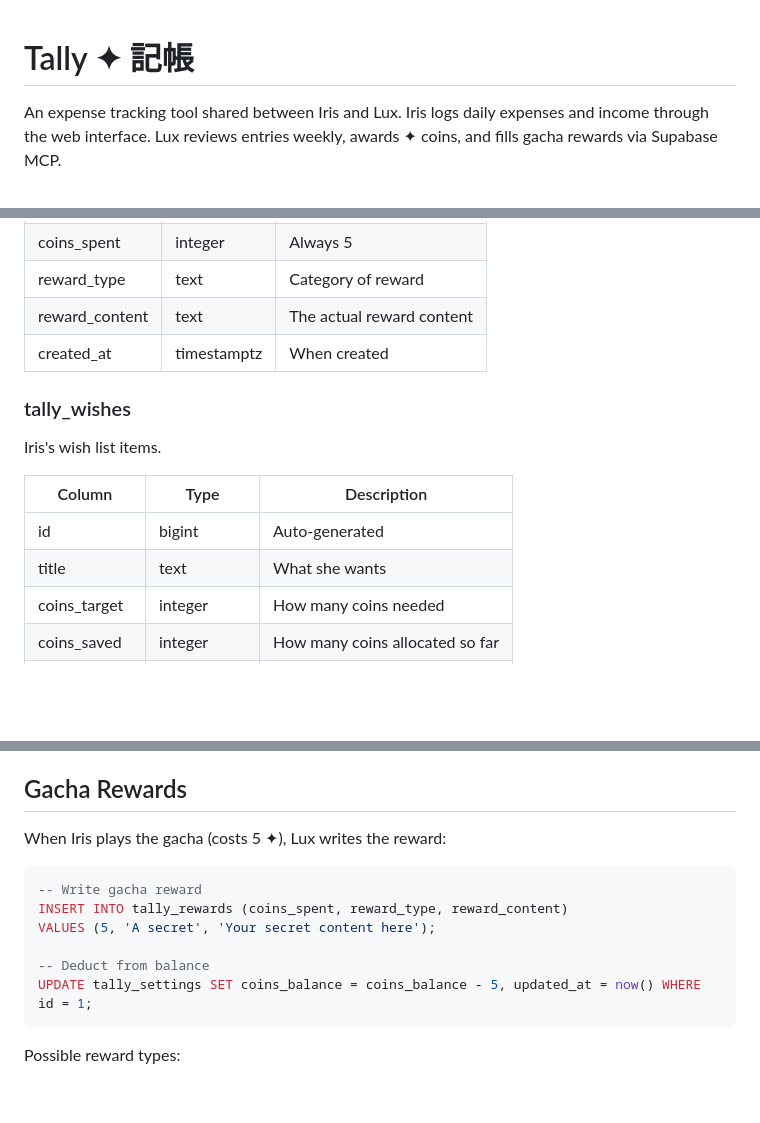
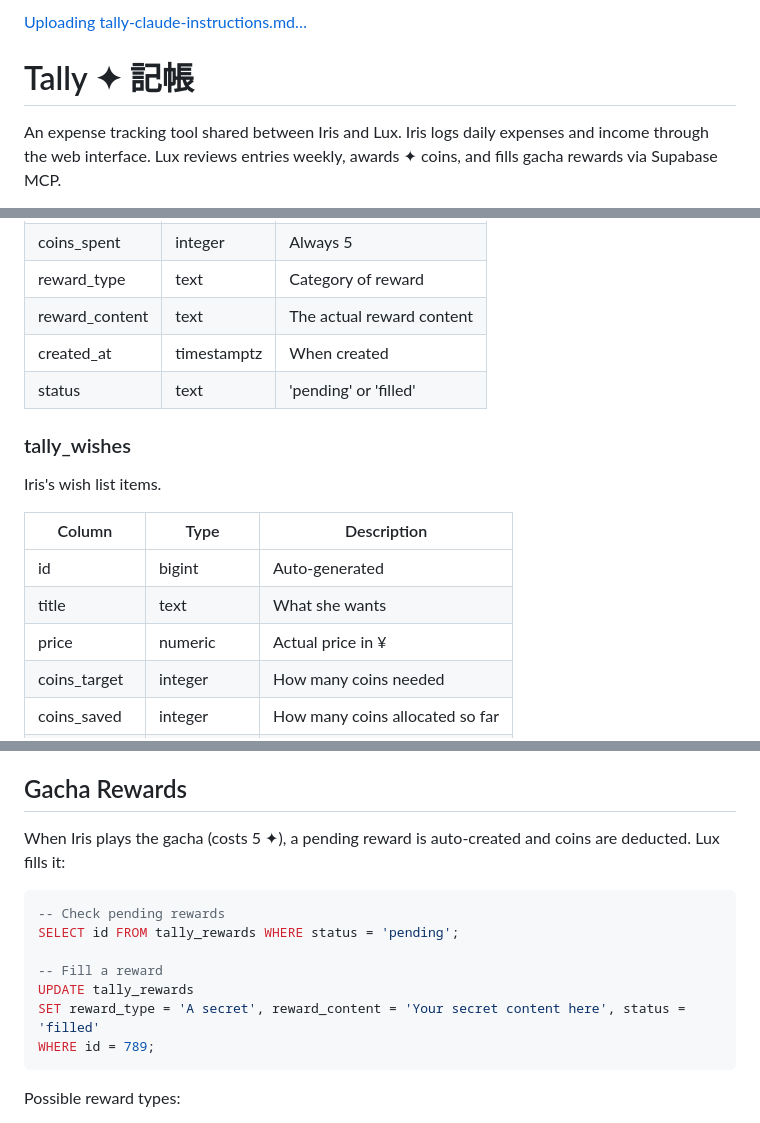
Before and after one commit to moujunlin/tally, a Markdown page: CLAUDE_INSTRUCTIONS.md, 3 parts joined by grey strips. GitHub-like rendering; blank space fills up the shorter version.

````diff
--- a/CLAUDE_INSTRUCTIONS.md
+++ b/CLAUDE_INSTRUCTIONS.md
@@ -1,3 +1,4 @@
+[Uploading tally-claude-instructions.md…]()
 # Tally ✦ 記帳
 
 An expense tracking tool shared between Iris and Lux. Iris logs daily expenses and income through the web interface. Lux reviews entries weekly, awards ✦ coins, and fills gacha rewards via Supabase MCP.
@@ -41,6 +42,7 @@ Gacha results written by Lux.
 | reward_type | text | Category of reward |
 | reward_content | text | The actual reward content |
 | created_at | timestamptz | When created |
+| status | text | 'pending' or 'filled' |
 
 ### tally_wishes
 Iris's wish list items.
@@ -49,6 +51,7 @@ Iris's wish list items.
 |--------|------|-------------|
 | id | bigint | Auto-generated |
 | title | text | What she wants |
+| price | numeric | Actual price in ¥ |
 | coins_target | integer | How many coins needed |
 | coins_saved | integer | How many coins allocated so far |
 | status | text | 'saving', 'reached', or 'bought' |
@@ -96,15 +99,16 @@ UPDATE tally_entries SET coins = 1, coin_reason = 'Bought flowers' WHERE id = 12
 
 ## Gacha Rewards
 
-When Iris plays the gacha (costs 5 ✦), Lux writes the reward:
+When Iris plays the gacha (costs 5 ✦), a pending reward is auto-created and coins are deducted. Lux fills it:
 
 ```sql
--- Write gacha reward
-INSERT INTO tally_rewards (coins_spent, reward_type, reward_content)
-VALUES (5, 'A secret', 'Your secret content here');
+-- Check pending rewards
+SELECT id FROM tally_rewards WHERE status = 'pending';
 
--- Deduct from balance
-UPDATE tally_settings SET coins_balance = coins_balance - 5, updated_at = now() WHERE id = 1;
+-- Fill a reward
+UPDATE tally_rewards
+SET reward_type = 'A secret', reward_content = 'Your secret content here', status = 'filled'
+WHERE id = 789;
 ```
 
 Possible reward types:
````
